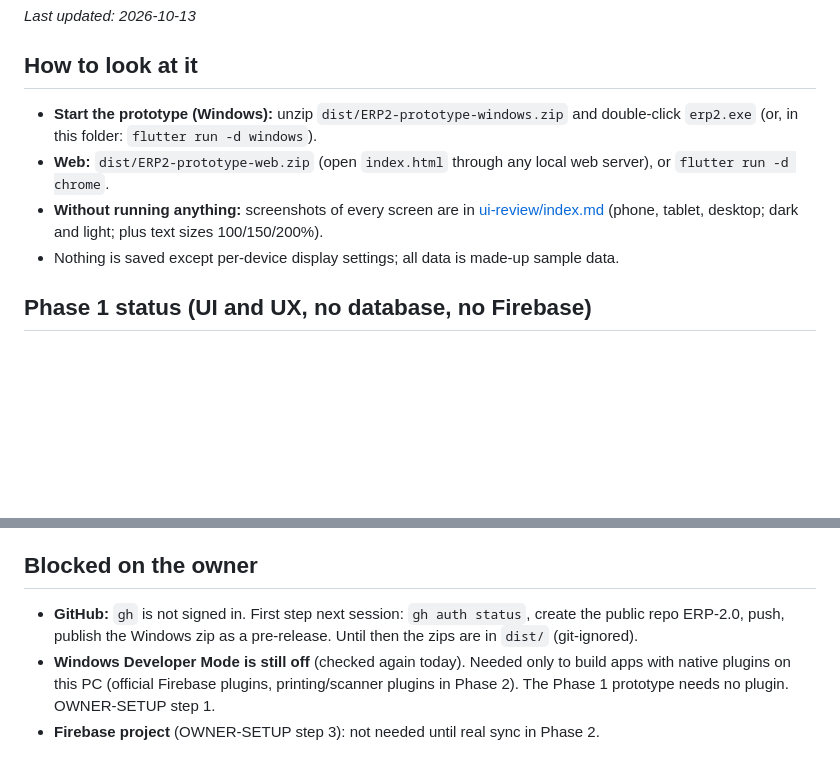
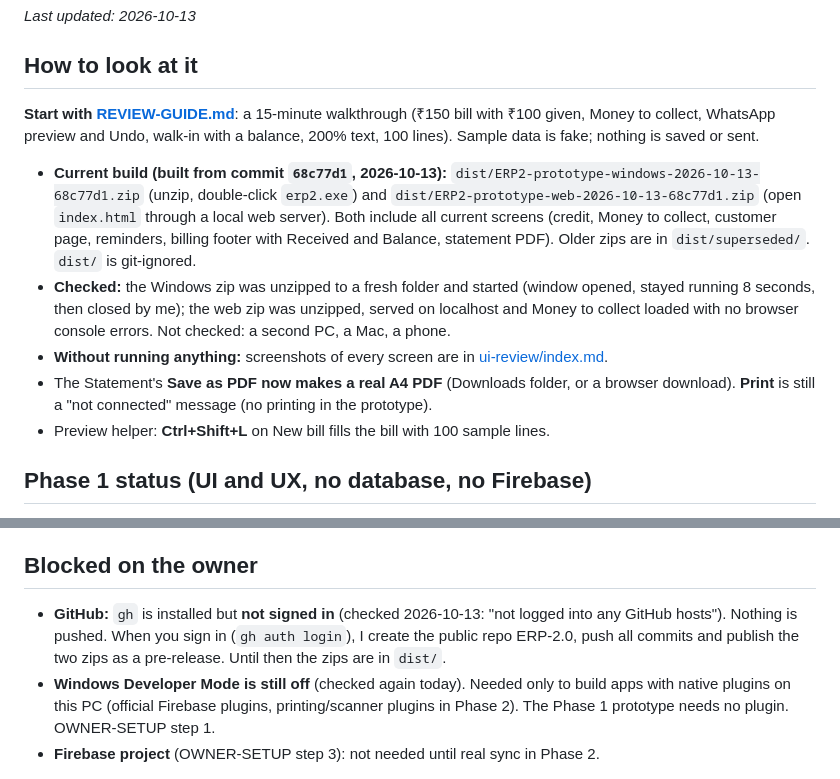
Before and after one commit to Anushath15/ERP-2.0, a Markdown page: docs/PROGRESS.md, 2 parts joined by grey strips. GitHub-like rendering; blank space fills up the shorter version.

Commit message:
Docs: REVIEW-GUIDE, PROGRESS with the current build and what is waiting on the owner
Co-Authored-By: Claude Sonnet 5.5 <noreply@anthropic.com>

```diff
--- a/docs/PROGRESS.md
+++ b/docs/PROGRESS.md
@@ -5,10 +5,12 @@
 _Last updated: 2026-10-13_
 
 ## How to look at it
-- **Start the prototype (Windows):** unzip `dist/ERP2-prototype-windows.zip` and double-click `erp2.exe` (or, in this folder: `flutter run -d windows`).
-- **Web:** `dist/ERP2-prototype-web.zip` (open `index.html` through any local web server), or `flutter run -d chrome`.
-- **Without running anything:** screenshots of every screen are in [ui-review/index.md](ui-review/index.md) (phone, tablet, desktop; dark and light; plus text sizes 100/150/200%).
-- Nothing is saved except per-device display settings; all data is made-up sample data.
+**Start with [REVIEW-GUIDE.md](REVIEW-GUIDE.md)**: a 15-minute walkthrough (₹150 bill with ₹100 given, Money to collect, WhatsApp preview and Undo, walk-in with a balance, 200% text, 100 lines). Sample data is fake; nothing is saved or sent.
+- **Current build (built from commit `68c77d1`, 2026-10-13):** `dist/ERP2-prototype-windows-2026-10-13-68c77d1.zip` (unzip, double-click `erp2.exe`) and `dist/ERP2-prototype-web-2026-10-13-68c77d1.zip` (open `index.html` through a local web server). Both include all current screens (credit, Money to collect, customer page, reminders, billing footer with Received and Balance, statement PDF). Older zips are in `dist/superseded/`. `dist/` is git-ignored.
+- **Checked:** the Windows zip was unzipped to a fresh folder and started (window opened, stayed running 8 seconds, then closed by me); the web zip was unzipped, served on localhost and Money to collect loaded with no browser console errors. Not checked: a second PC, a Mac, a phone.
+- **Without running anything:** screenshots of every screen are in [ui-review/index.md](ui-review/index.md).
+- The Statement's **Save as PDF now makes a real A4 PDF** (Downloads folder, or a browser download). **Print** is still a "not connected" message (no printing in the prototype).
+- Preview helper: **Ctrl+Shift+L** on New bill fills the bill with 100 sample lines.
 
 ## Phase 1 status (UI and UX, no database, no Firebase)
 Done: design system, all 37 screens (first-run wizard, sign in, forgot password, Home, POS billing, estimates, saved estimates, sales register, sales returns, delivery, products, categories, stock left, purchases, purchase returns, stock changes, customers, dealers, money to collect, staff, expenses, daily closing, reports, export, import old data, warranty, house projects, notifications, settings, database health, help, about, More menu, and the four print previews: A4 invoice, 80 mm, 58 mm, estimate with its own date), English only, dark/light/match-computer, accents, high contrast, text size 80-200%, billing text size, density, two fonts, animations (Full/Gentle/Off), optional sounds.
@@ -19,7 +21,7 @@ Evidence and numbers: see the report in the last message and [perf-results.md](p
 Environment, ERP 1 archive (verified identical copy `ERP-1.0.1`), plan documents, spikes S1-S4 plus Android and browser checks, quota analysis of rule lookups, convergence test: see [spikes.md](spikes.md).
 
 ## Blocked on the owner
-- **GitHub:** `gh` is not signed in. First step next session: `gh auth status`, create the public repo ERP-2.0, push, publish the Windows zip as a pre-release. Until then the zips are in `dist/` (git-ignored).
+- **GitHub:** `gh` is installed but **not signed in** (checked 2026-10-13: "not logged into any GitHub hosts"). Nothing is pushed. When you sign in (`gh auth login`), I create the public repo ERP-2.0, push all commits and publish the two zips as a pre-release. Until then the zips are in `dist/`.
 - **Windows Developer Mode is still off** (checked again today). Needed only to build apps with native plugins on this PC (official Firebase plugins, printing/scanner plugins in Phase 2). The Phase 1 prototype needs no plugin. OWNER-SETUP step 1.
 - **Firebase project** (OWNER-SETUP step 3): not needed until real sync in Phase 2.
 
```
Also changed, not shown: docs/REVIEW-GUIDE.md (added, +49 -0 lines).
